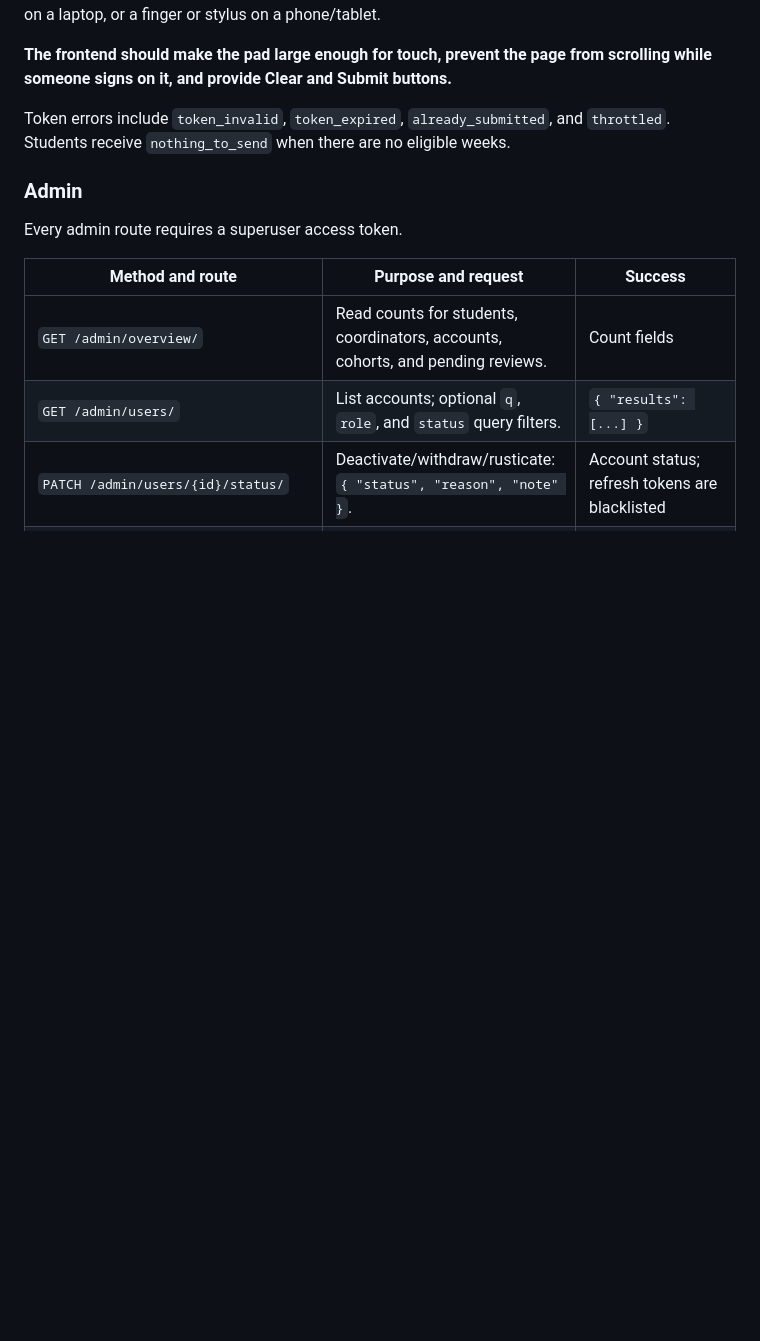
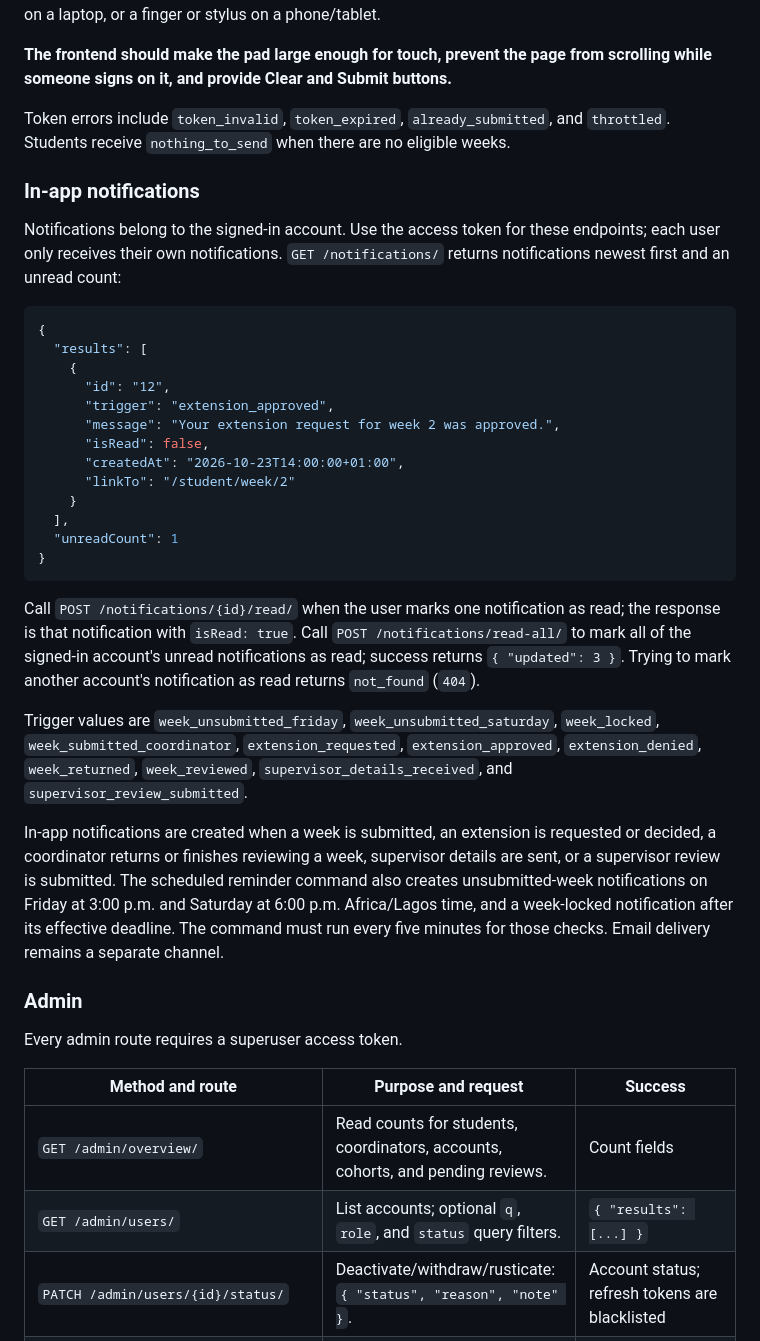
Before and after one commit to Abraham123-dev/digital-internship-logbook, a Markdown page: FRONTEND_GUIDE.md, the part around the change. Rendered like a GitHub page; blank space fills up the shorter version.

Commit message:
unstaged changes

````diff
--- a/FRONTEND_GUIDE.md
+++ b/FRONTEND_GUIDE.md
@@ -302,6 +302,32 @@ The signature pad should be a browser canvas. The supervisor can draw with a mou
 
 Token errors include `token_invalid`, `token_expired`, `already_submitted`, and `throttled`. Students receive `nothing_to_send` when there are no eligible weeks.
 
+### In-app notifications
+
+Notifications belong to the signed-in account. Use the access token for these endpoints; each user only receives their own notifications. `GET /notifications/` returns notifications newest first and an unread count:
+
+```json
+{
+  "results": [
+    {
+      "id": "12",
+      "trigger": "extension_approved",
+      "message": "Your extension request for week 2 was approved.",
+      "isRead": false,
+      "createdAt": "2026-10-23T14:00:00+01:00",
+      "linkTo": "/student/week/2"
+    }
+  ],
+  "unreadCount": 1
+}
+```
+
+Call `POST /notifications/{id}/read/` when the user marks one notification as read; the response is that notification with `isRead: true`. Call `POST /notifications/read-all/` to mark all of the signed-in account's unread notifications as read; success returns `{ "updated": 3 }`. Trying to mark another account's notification as read returns `not_found` (`404`).
+
+Trigger values are `week_unsubmitted_friday`, `week_unsubmitted_saturday`, `week_locked`, `week_submitted_coordinator`, `extension_requested`, `extension_approved`, `extension_denied`, `week_returned`, `week_reviewed`, `supervisor_details_received`, and `supervisor_review_submitted`.
+
+In-app notifications are created when a week is submitted, an extension is requested or decided, a coordinator returns or finishes reviewing a week, supervisor details are sent, or a supervisor review is submitted. The scheduled reminder command also creates unsubmitted-week notifications on Friday at 3:00 p.m. and Saturday at 6:00 p.m. Africa/Lagos time, and a week-locked notification after its effective deadline. The command must run every five minutes for those checks. Email delivery remains a separate channel.
+
 ### Admin
 
 Every admin route requires a superuser access token.
````
Also changed, not shown: DEPLOYMENT_TO_DO.md (+2 -2 lines), README.md (+2 -1 lines).
